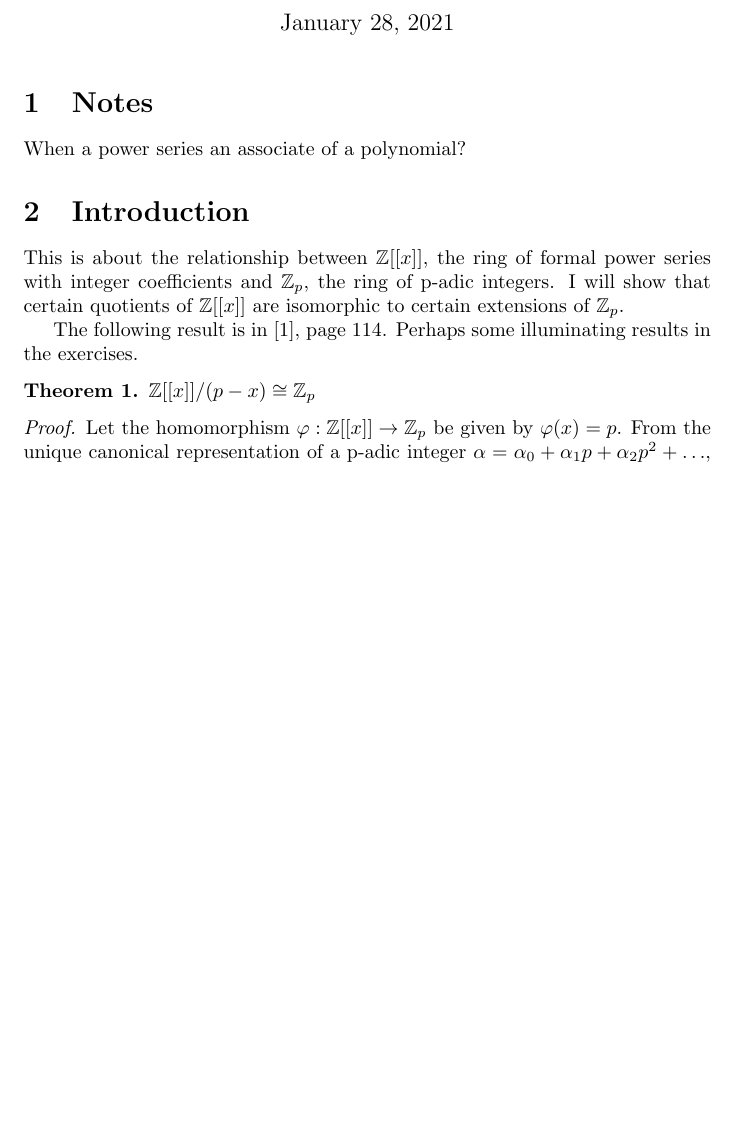
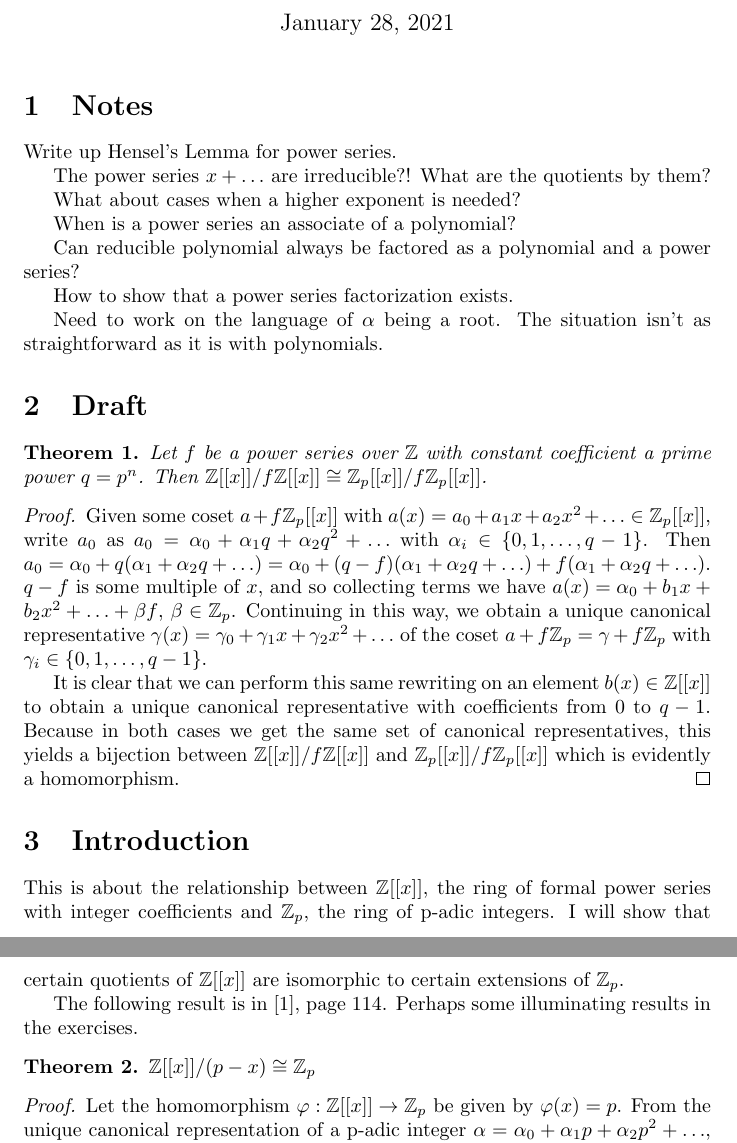
Before and after one commit to drewd789/Integral-Power-Series, a LaTeX document (main.tex): part of page 1 of 4 before the commit and two parts of pages 1 and 2 of 4 after it, the two joined at a grey line, cut so that both start at the same text, the shorter picture padded with empty space. Compiled offline with pdfLaTeX.

Commit message:
Adding isomorphism theorems

```diff
--- a/main.tex
+++ b/main.tex
@@ -20,7 +20,28 @@
 \maketitle
 
 \section{Notes}
-When a power series an associate of a polynomial?
+Write up Hensel's Lemma for power series.
+
+The power series $x + \ldots$ are irreducible?!  What are the quotients by them?
+
+What about cases when a higher exponent is needed?
+
+When is a power series an associate of a polynomial?
+
+Can reducible polynomial always be factored as a polynomial and a power series?
+
+How to show that a power series factorization exists.
+
+Need to work on the language of $\alpha$ being a root.  The situation isn't as straightforward as it is with polynomials.
+\section{Draft}
+\begin{theorem}
+Let $f$ be a power series over $\mathbb{Z}$ with constant coefficient a prime power $q = p^n$.  Then $\mathbb{Z}[[x]]/f\mathbb{Z}[[x]] \cong \mathbb{Z}_p[[x]]/f\mathbb{Z}_p[[x]]$.
+\end{theorem}
+\begin{proof}
+Given some coset $a + f\mathbb{Z}_p[[x]]$ with $a(x) = a_0 + a_1x + a_2x^2 + \ldots \in \mathbb{Z}_p[[x]]$, write $a_0$ as $a_0 = \alpha_0 + \alpha_1q + \alpha_2q^2 + \ldots$ with $\alpha_i \in \{0,1,\ldots,q-1\}$.  Then $a_0 = \alpha_0 + q(\alpha_1 + \alpha_2q + \ldots) = \alpha_0 + (q-f)(\alpha_1 + \alpha_2q + \ldots) + f(\alpha_1 + \alpha_2q + \ldots)$.  $q-f$ is some multiple of $x$, and so collecting terms we have $a(x) = \alpha_0 + b_1x + b_2x^2 + \ldots + \beta f$, $\beta \in \mathbb{Z}_p$.  Continuing in this way, we obtain a unique canonical representative $\gamma(x) = \gamma_0 + \gamma_1x + \gamma_2x^2 + \ldots$ of the coset $a + f\mathbb{Z}_p = \gamma + f\mathbb{Z}_p$ with $\gamma_i \in \{0,1,\ldots,q-1\}$.
+
+It is clear that we can perform this same rewriting on an element $b(x) \in \mathbb{Z}[[x]]$ to obtain a unique canonical representative with coefficients from $0$ to $q-1$.  Because in both cases we get the same set of canonical representatives, this yields a bijection between $\mathbb{Z}[[x]]/f\mathbb{Z}[[x]]$ and $\mathbb{Z}_p[[x]]/f\mathbb{Z}_p[[x]]$ which is evidently a homomorphism.
+\end{proof}
 
 \section{Introduction}
 
```
Also changed, not shown: main.tex (1 more changed lines).
